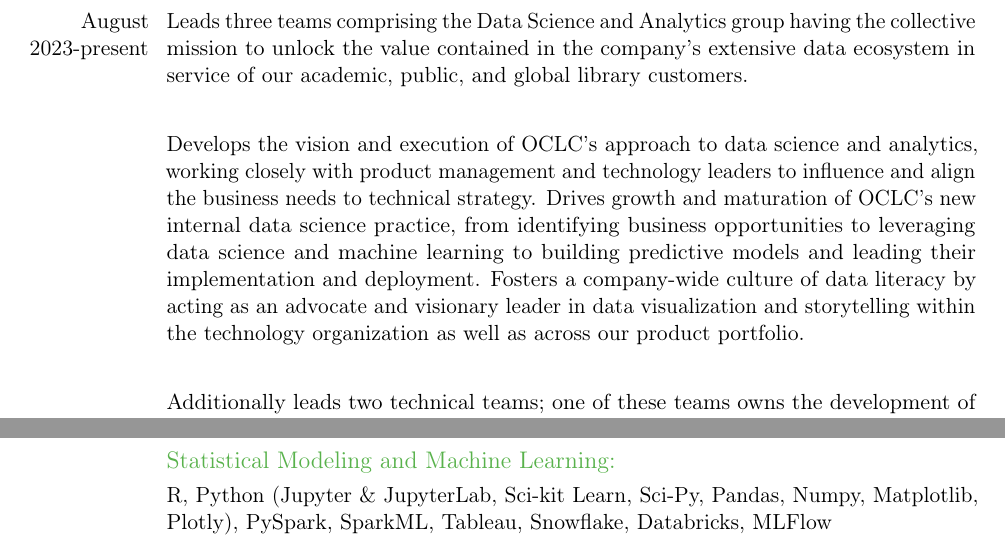
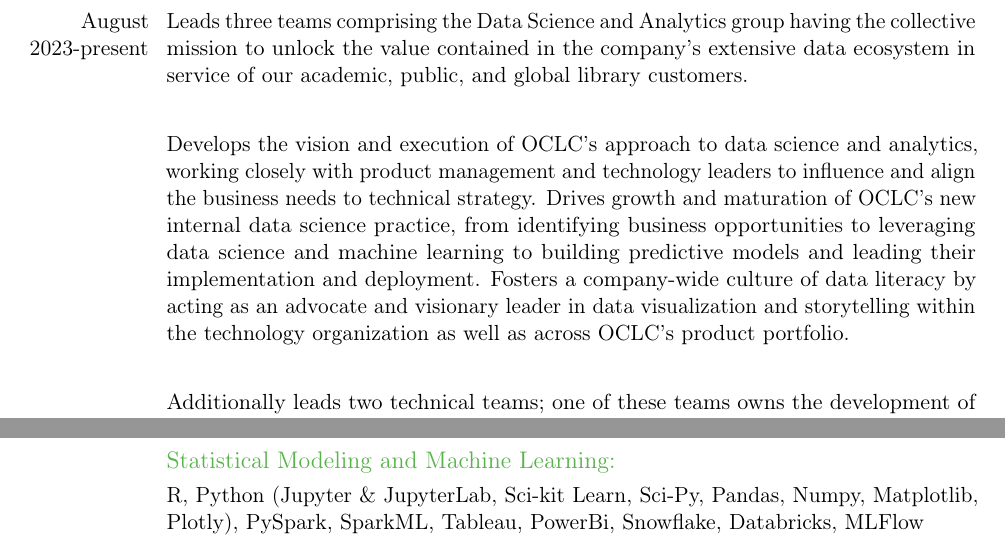
Before and after one commit to taylerablake/taylerablake.github.io, a LaTeX CV (img/T Blake CV.tex): two parts of pages 1 and 4 of 5, joined at a grey line, cut so that both start at the same text. Compiled offline with pdfLaTeX; a LaTeX package or settings file that is missing is left out.

Commit message:
update CV

```diff
--- a/img/T Blake CV.tex
+++ b/img/T Blake CV.tex
@@ -65,7 +65,7 @@
 \cvline{August 2023-present}{Leads three teams comprising the Data Science and Analytics group  having the collective mission to unlock the value contained in the company's extensive data ecosystem in service of our academic, public, and global library customers.}
 \cvline{}{}
 
-\cvline{}{Develops the vision and execution of OCLC’s approach to data science and analytics, working closely with product management and technology leaders to influence and align the business needs to  technical strategy. Drives growth and maturation of OCLC's new internal data science practice, from identifying business opportunities to leveraging data science and machine learning to building predictive models and leading their implementation and deployment. Fosters a company-wide culture of data literacy by acting as an advocate and visionary leader in data visualization and storytelling within the technology organization as well as across our product portfolio.}
+\cvline{}{Develops the vision and execution of OCLC’s approach to data science and analytics, working closely with product management and technology leaders to influence and align the business needs to  technical strategy. Drives growth and maturation of OCLC's new internal data science practice, from identifying business opportunities to leveraging data science and machine learning to building predictive models and leading their implementation and deployment. Fosters a company-wide culture of data literacy by acting as an advocate and visionary leader in data visualization and storytelling within the technology organization as well as across OCLC's product portfolio.}
 \cvline{}{}
 \cvline{}{Additionally leads two technical teams; one of these teams owns the development of two of OCLC's software products that serve as tools for library collection analysis and inventory management. The last team is an analytics enablement team which is responsible for providing self-service data capabilities for internal OCLC stakeholders, developing enterprise data models, and monitoring and measuring data quality.}
 \cvline{}{}
@@ -127,5 +127,5 @@
 
 \section{Computing Skills}
 \subsection{Statistical Modeling and Machine Learning:}
-\cvline{}{R, Python (Jupyter \& JupyterLab, Sci-kit Learn, Sci-Py, Pandas, Numpy, Matplotlib, Plotly), PySpark, SparkML, Tableau, Snowflake, Databricks, MLFlow}
+\cvline{}{R, Python (Jupyter \& JupyterLab, Sci-kit Learn, Sci-Py, Pandas, Numpy, Matplotlib, Plotly), PySpark, SparkML, Tableau, PowerBi, Snowflake, Databricks, MLFlow}
 \subsection{General Software Development:}
```
Also changed, not shown: img/T Blake CV.pdf, img/T Blake CV.tex (2 more changed lines), 2 other files.
